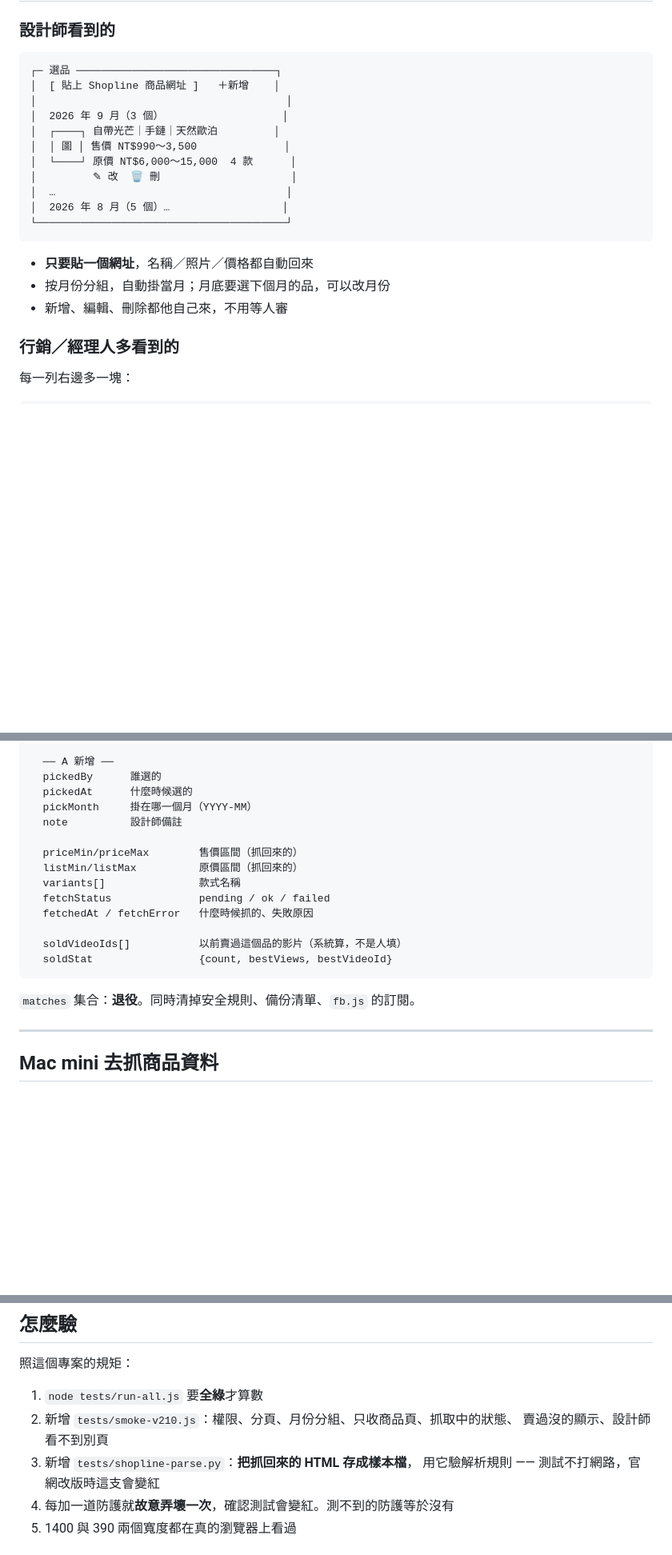
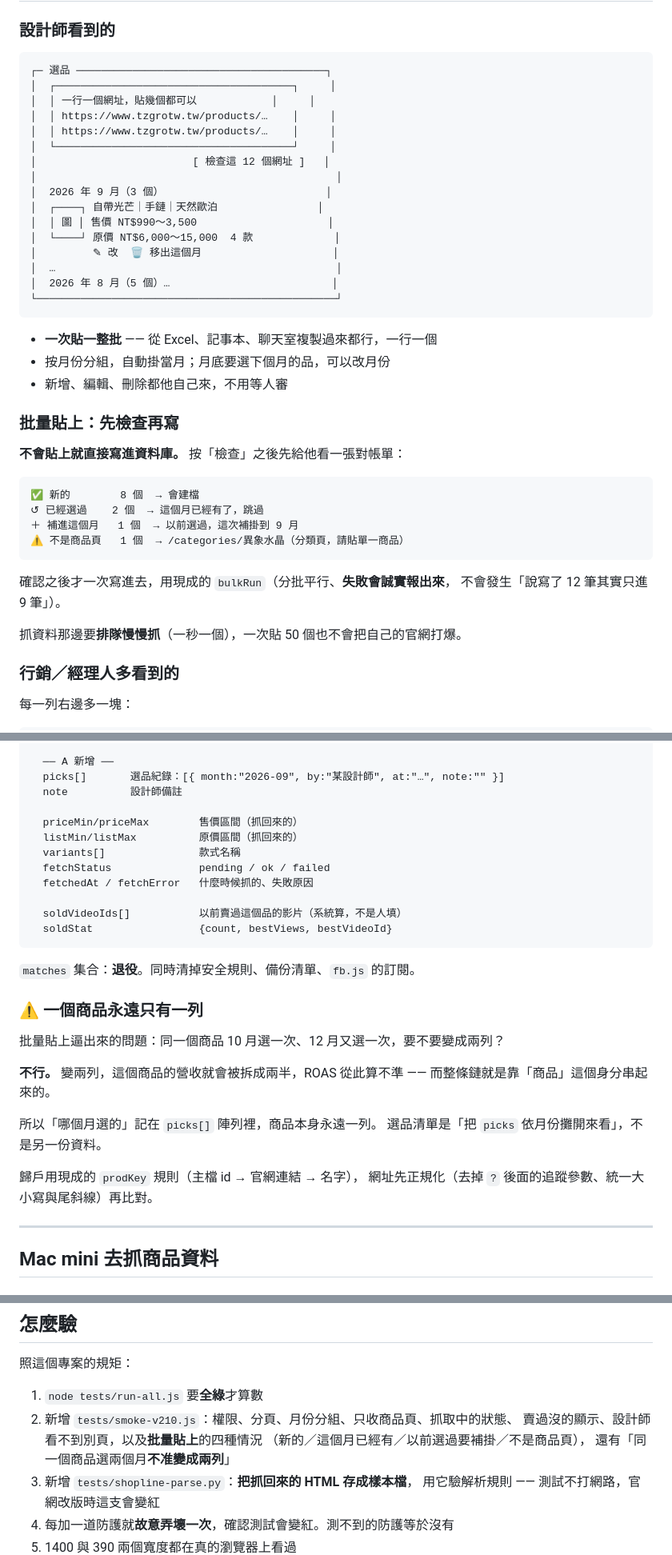
Before and after one commit to VitoKOK-lab/EC-DR, a Markdown page: docs/選品清單-A-設計與施工計畫.md, 3 parts joined by grey strips. Shown at 80% size. GitHub-like rendering; blank space fills up the shorter version.

Commit message:
選品改成批量貼上，順便釘住「一個商品只有一列」
老闆：「這裡也需要讓我批量貼上連結上架。」

批量貼上本身不難（有現成的 bulkRun，分批平行而且失敗會誠實報出來），
但它逼出一個資料模型的問題，這個比介面重要：

  同一個商品，10 月選一次、12 月又選一次 —— 要變成兩列嗎？

不行。變兩列，這個商品的營收就會被拆成兩半，ROAS 從此算不準，
而整條鏈就是靠「商品」這個身分串起來的。

所以 pickMonth 單一欄位改成 picks[] 陣列（{month, by, at, note}），
商品永遠一列，選品清單只是「把 picks 依月份攤開來看」。

介面：貼一整段文字 → 按「檢查」→ 先看對帳單（新的／這個月已經有／
以前選過要補掛／不是商品頁）→ 確認才寫。不會貼上就直接進資料庫。

抓資料排隊慢慢抓（一秒一個），一次貼 50 個也不會把自己的官網打爆。

Co-Authored-By: Claude Opus 5 <noreply@anthropic.com>
Claude-Session: https://claude.ai/code/session_015HTRmGA4tLaDsgGaLAEoQy

````diff
--- a/docs/選品清單-A-設計與施工計畫.md
+++ b/docs/選品清單-A-設計與施工計畫.md
@@ -68,22 +68,43 @@ A 沒有任何外部相依，可以自己上線，也不會動到現在天天在
 ### 設計師看到的
 
 ```
-┌─ 選品 ────────────────────────────────┐
-│  [ 貼上 Shopline 商品網址 ]   ＋新增    │
-│                                        │
-│  2026 年 9 月（3 個）                   │
-│  ┌────┐ 自帶光芒｜手鏈｜天然歐泊         │
-│  │ 圖 │ 售價 NT$990～3,500              │
-│  └────┘ 原價 NT$6,000～15,000  4 款      │
-│         ✎ 改  🗑 刪                     │
-│  …                                     │
-│  2026 年 8 月（5 個）…                  │
-└────────────────────────────────────────┘
+┌─ 選品 ────────────────────────────────────────┐
+│  ┌──────────────────────────────────────┐     │
+│  │ 一行一個網址，貼幾個都可以            │     │
+│  │ https://www.tzgrotw.tw/products/…    │     │
+│  │ https://www.tzgrotw.tw/products/…    │     │
+│  └──────────────────────────────────────┘     │
+│                         [ 檢查這 12 個網址 ]   │
+│                                                │
+│  2026 年 9 月（3 個）                          │
+│  ┌────┐ 自帶光芒｜手鏈｜天然歐泊                │
+│  │ 圖 │ 售價 NT$990～3,500                     │
+│  └────┘ 原價 NT$6,000～15,000  4 款             │
+│         ✎ 改  🗑 移出這個月                     │
+│  …                                             │
+│  2026 年 8 月（5 個）…                          │
+└────────────────────────────────────────────────┘
 ```
 
-- **只要貼一個網址**，名稱／照片／價格都自動回來
+- **一次貼一整批** —— 從 Excel、記事本、聊天室複製過來都行，一行一個
 - 按月份分組，自動掛當月；月底要選下個月的品，可以改月份
 - 新增、編輯、刪除都他自己來，不用等人審
+
+### 批量貼上：先檢查再寫
+
+**不會貼上就直接寫進資料庫。** 按「檢查」之後先給他看一張對帳單：
+
+```
+✅ 新的        8 個  → 會建檔
+↺ 已經選過    2 個  → 這個月已經有了，跳過
+＋ 補進這個月   1 個  → 以前選過，這次補掛到 9 月
+⚠️ 不是商品頁   1 個  → /categories/異象水晶（分類頁，請貼單一商品）
+```
+
+確認之後才一次寫進去，用現成的 `bulkRun`（分批平行、**失敗會誠實報出來**，
+不會發生「說寫了 12 筆其實只進 9 筆」）。
+
+抓資料那邊要**排隊慢慢抓**（一秒一個），一次貼 50 個也不會把自己的官網打爆。
 
 ### 行銷／經理人多看到的
 
@@ -116,9 +137,7 @@ products/{id}
   offAt         下架時間
 
   ── A 新增 ──
-  pickedBy      誰選的
-  pickedAt      什麼時候選的
-  pickMonth     掛在哪一個月（YYYY-MM）
+  picks[]       選品紀錄：[{ month:"2026-09", by:"某設計師", at:"…", note:"" }]
   note          設計師備註
 
   priceMin/priceMax        售價區間（抓回來的）
@@ -132,6 +151,19 @@ products/{id}
 ```
 
 `matches` 集合：**退役**。同時清掉安全規則、備份清單、`fb.js` 的訂閱。
+
+### ⚠️ 一個商品永遠只有一列
+
+批量貼上逼出來的問題：同一個商品 10 月選一次、12 月又選一次，要不要變成兩列？
+
+**不行。** 變兩列，這個商品的營收就會被拆成兩半，ROAS 從此算不準 ——
+而整條鏈就是靠「商品」這個身分串起來的。
+
+所以「哪個月選的」記在 `picks[]` 陣列裡，商品本身永遠一列。
+選品清單是「把 `picks` 依月份攤開來看」，不是另一份資料。
+
+歸戶用現成的 `prodKey` 規則（主檔 id → 官網連結 → 名字），
+網址先正規化（去掉 `?` 後面的追蹤參數、統一大小寫與尾斜線）再比對。
 
 ---
 
@@ -203,7 +235,9 @@ products/{id}
 
 1. `node tests/run-all.js` 要**全綠**才算數
 2. 新增 `tests/smoke-v210.js`：權限、分頁、月份分組、只收商品頁、抓取中的狀態、
-   賣過沒的顯示、設計師看不到別頁
+   賣過沒的顯示、設計師看不到別頁，以及**批量貼上**的四種情況
+   （新的／這個月已經有／以前選過要補掛／不是商品頁），
+   還有「同一個商品選兩個月**不准變成兩列**」
 3. 新增 `tests/shopline-parse.py`：**把抓回來的 HTML 存成樣本檔**，
    用它驗解析規則 —— 測試不打網路，官網改版時這支會變紅
 4. 每加一道防護就**故意弄壞一次**，確認測試會變紅。測不到的防護等於沒有
````
Also changed, not shown: other parts of docs/選品清單-A-設計與施工計畫.md (+1 -1 lines).
